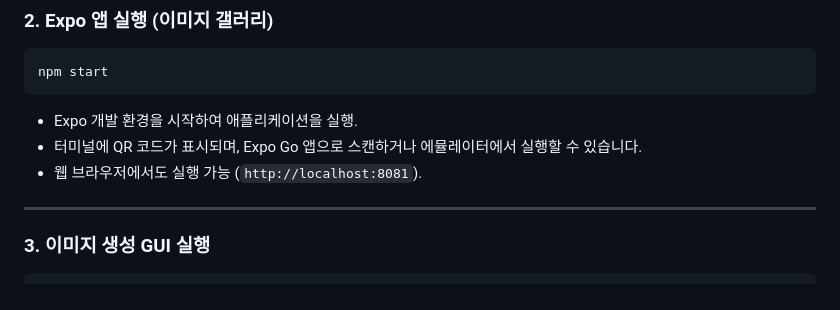
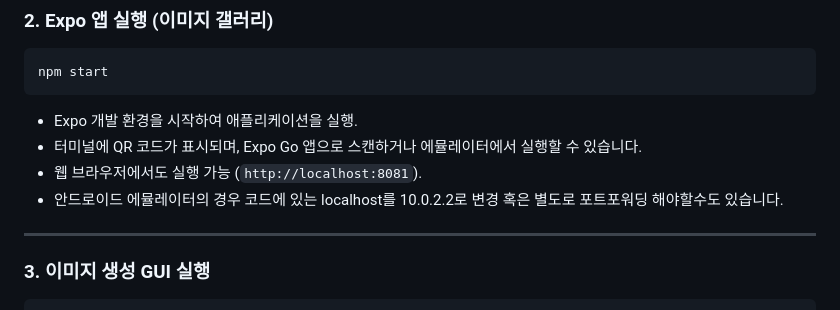
Before and after one commit to snowmuffin/HEIImageGallery, a Markdown page: README.md, the part around the change. GitHub-like rendering.

```diff
--- a/README.md
+++ b/README.md
@@ -72,7 +72,7 @@ npm start
 - Expo 개발 환경을 시작하여 애플리케이션을 실행.
 - 터미널에 QR 코드가 표시되며, Expo Go 앱으로 스캔하거나 에뮬레이터에서 실행할 수 있습니다.
 - 웹 브라우저에서도 실행 가능 (`http://localhost:8081`).
-
+- 안드로이드 에뮬레이터의 경우 코드에 있는 localhost를 10.0.2.2로 변경 혹은 별도로 포트포워딩 해야할수도 있습니다.
 ---
 
 ### 3. 이미지 생성 GUI 실행
```
